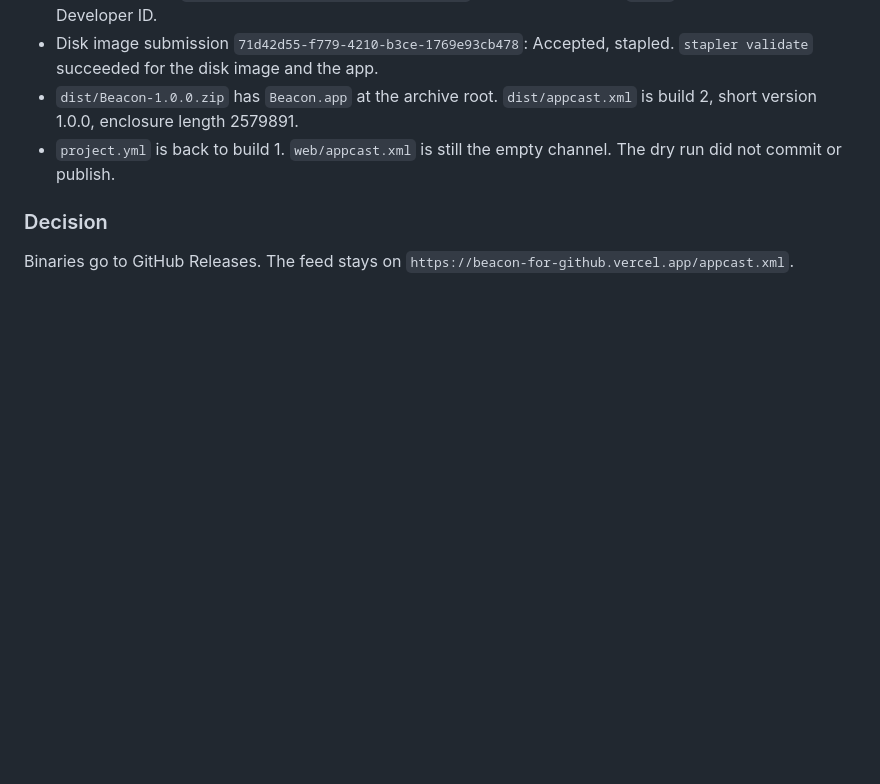
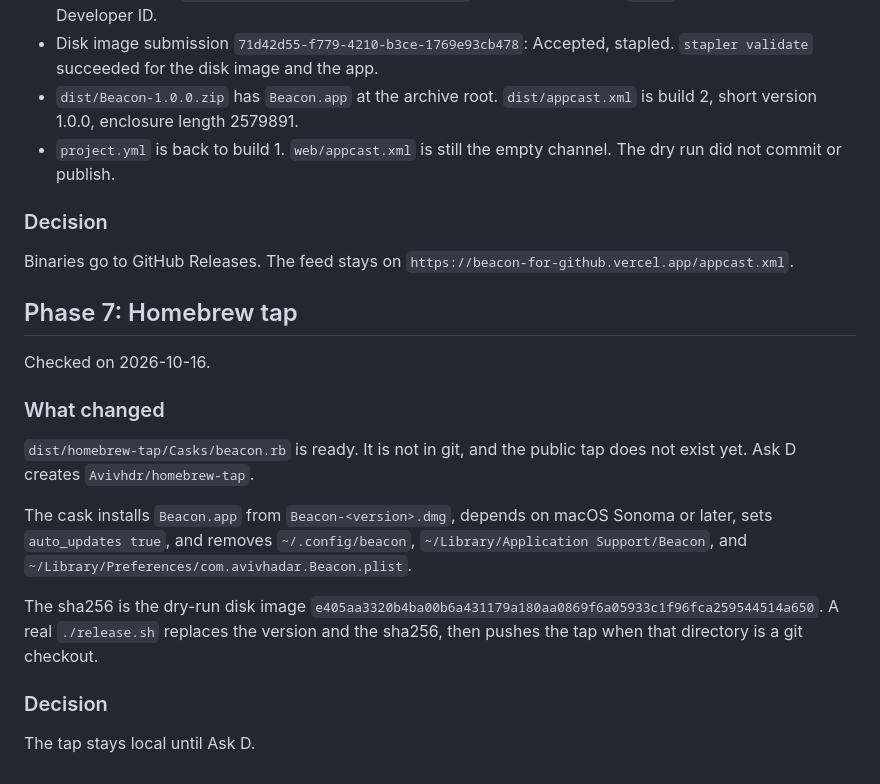
Before and after one commit to Avivhdr/beacon, a Markdown page: docs/LAUNCH_REPORT.md, the part around the change. Drawn GitHub-style; blank space fills up the shorter version.

Commit message:
Record the prepared Homebrew cask.

```diff
--- a/docs/LAUNCH_REPORT.md
+++ b/docs/LAUNCH_REPORT.md
@@ -200,3 +200,19 @@ Checked on 2026-10-16.
 ### Decision
 
 Binaries go to GitHub Releases. The feed stays on `https://beacon-for-github.vercel.app/appcast.xml`.
+
+## Phase 7: Homebrew tap
+
+Checked on 2026-10-16.
+
+### What changed
+
+`dist/homebrew-tap/Casks/beacon.rb` is ready. It is not in git, and the public tap does not exist yet. Ask D creates `Avivhdr/homebrew-tap`.
+
+The cask installs `Beacon.app` from `Beacon-<version>.dmg`, depends on macOS Sonoma or later, sets `auto_updates true`, and removes `~/.config/beacon`, `~/Library/Application Support/Beacon`, and `~/Library/Preferences/com.avivhadar.Beacon.plist`.
+
+The sha256 is the dry-run disk image `e405aa3320b4ba00b6a431179a180aa0869f6a05933c1f96fca259544514a650`. A real `./release.sh` replaces the version and the sha256, then pushes the tap when that directory is a git checkout.
+
+### Decision
+
+The tap stays local until Ask D.
```
